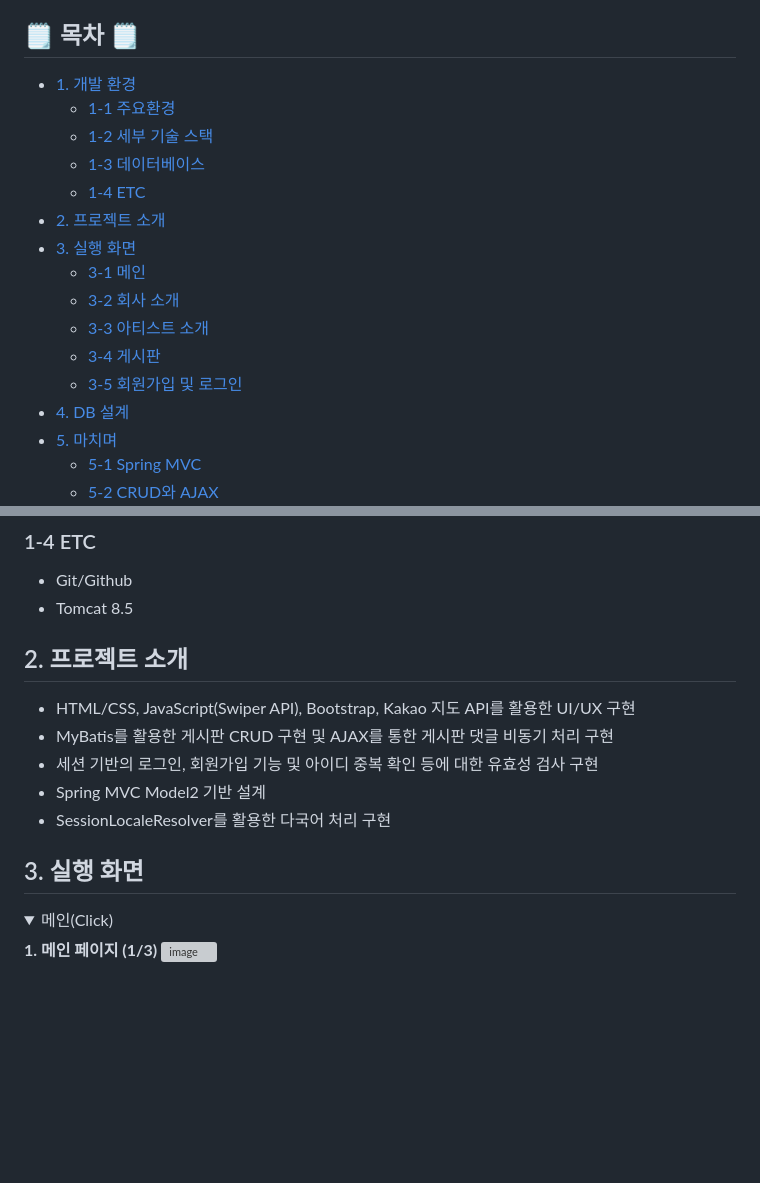
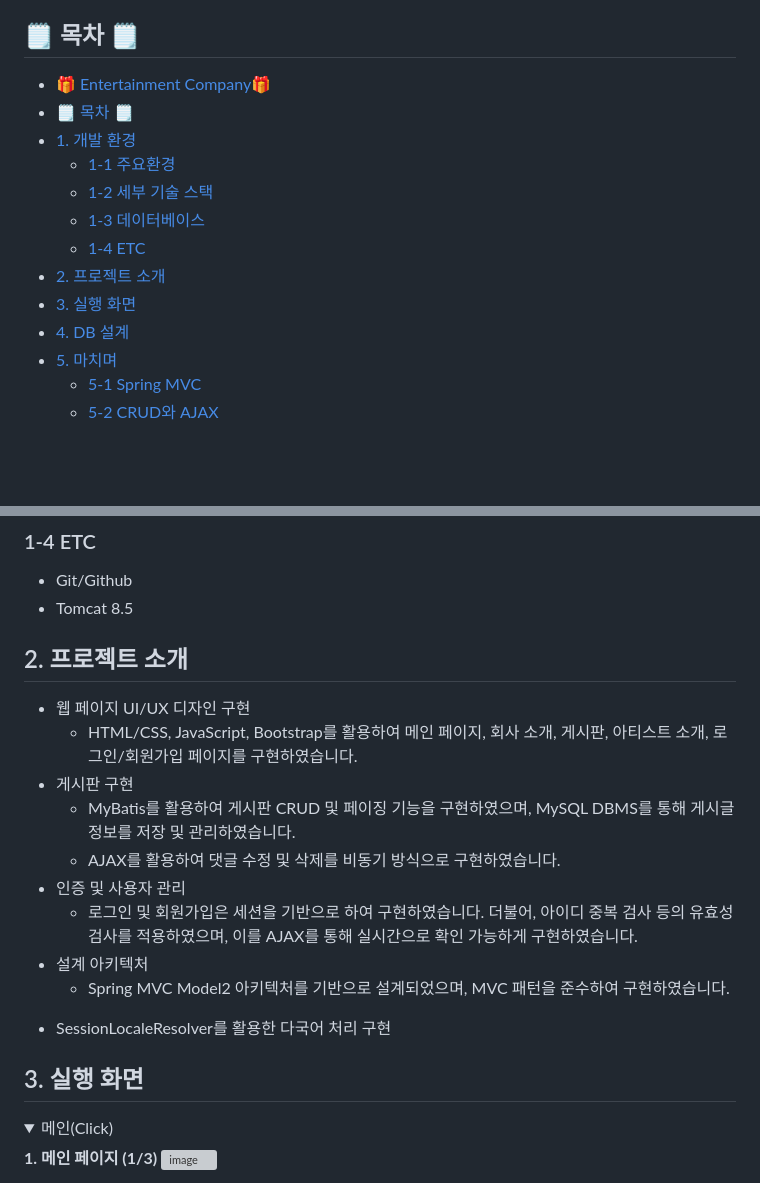
Before and after one commit to jongkwon5/Entertainment, a Markdown page: README.md, 2 parts joined by grey strips. Rendered like a GitHub page; folded sections open; blank space fills up the shorter version; grey boxes are pictures that could not be loaded.

```diff
--- a/README.md
+++ b/README.md
@@ -10,6 +10,8 @@
 5) 개발 기간 : 2023. 06. 07. ~ 2023. 07. 10.
 
 ## <span style="color:lightblue; font-style: italic;">🗒️ 목차 🗒️
+- [🎁 Entertainment Company🎁](#-entertainment-company)
+- [🗒️ 목차 🗒️](#️-목차-️)
 - [1. 개발 환경](#1-개발-환경)
   - [1-1 주요환경](#1-1-주요환경)
   - [1-2 세부 기술 스택](#1-2-세부-기술-스택)
@@ -17,11 +19,6 @@
   - [1-4 ETC](#1-4-etc)
 - [2. 프로젝트 소개](#2-프로젝트-소개)
 - [3. 실행 화면](#3-실행-화면)
-  - [3-1 메인](#3-실행-화면)
-  - [3-2 회사 소개](#3-실행-화면)
-  - [3-3 아티스트 소개](#3-실행-화면)
-  - [3-4 게시판](#3-실행-화면)
-  - [3-5 회원가입 및 로그인](#3-실행-화면)
 - [4. DB 설계](#4-db-설계)
 - [5. 마치며](#5-마치며)
   - [5-1 Spring MVC](#5-1-spring-mvc)
@@ -47,16 +44,19 @@
   + Git/Github
   + Tomcat 8.5
 
-
 ## 2. 프로젝트 소개
- * HTML/CSS, JavaScript(Swiper API), Bootstrap, Kakao 지도 API를 활용한 UI/UX 구현
- * MyBatis를 활용한 게시판 CRUD 구현 및 AJAX를 통한 게시판 댓글 비동기 처리 구현
- * 세션 기반의 로그인, 회원가입 기능 및 아이디 중복 확인 등에 대한 유효성 검사 구현
- * Spring MVC Model2 기반 설계
++ 웹 페이지 UI/UX 디자인 구현
+  + HTML/CSS, JavaScript, Bootstrap를 활용하여 메인 페이지, 회사 소개, 게시판, 아티스트 소개, 로그인/회원가입 페이지를 구현하였습니다.
++ 게시판 구현
+  + MyBatis를 활용하여 게시판 CRUD 및 페이징 기능을 구현하였으며, MySQL DBMS를 통해 게시글 정보를 저장 및 관리하였습니다.
+  + AJAX를 활용하여 댓글 수정 및 삭제를 비동기 방식으로 구현하였습니다.
++ 인증 및 사용자 관리
+  + 로그인 및 회원가입은 세션을 기반으로 하여 구현하였습니다. 더불어, 아이디 중복 검사 등의 유효성 검사를 적용하였으며, 이를 AJAX를 통해 실시간으로 확인 가능하게 구현하였습니다.
++ 설계 아키텍처
+  + Spring MVC Model2 아키텍처를 기반으로 설계되었으며, MVC 패턴을 준수하여 구현하였습니다.
  * SessionLocaleResolver를 활용한 다국어 처리 구현
 
 ## 3. 실행 화면
-
    <details>
     <summary>메인(Click)</summary>
 
```
